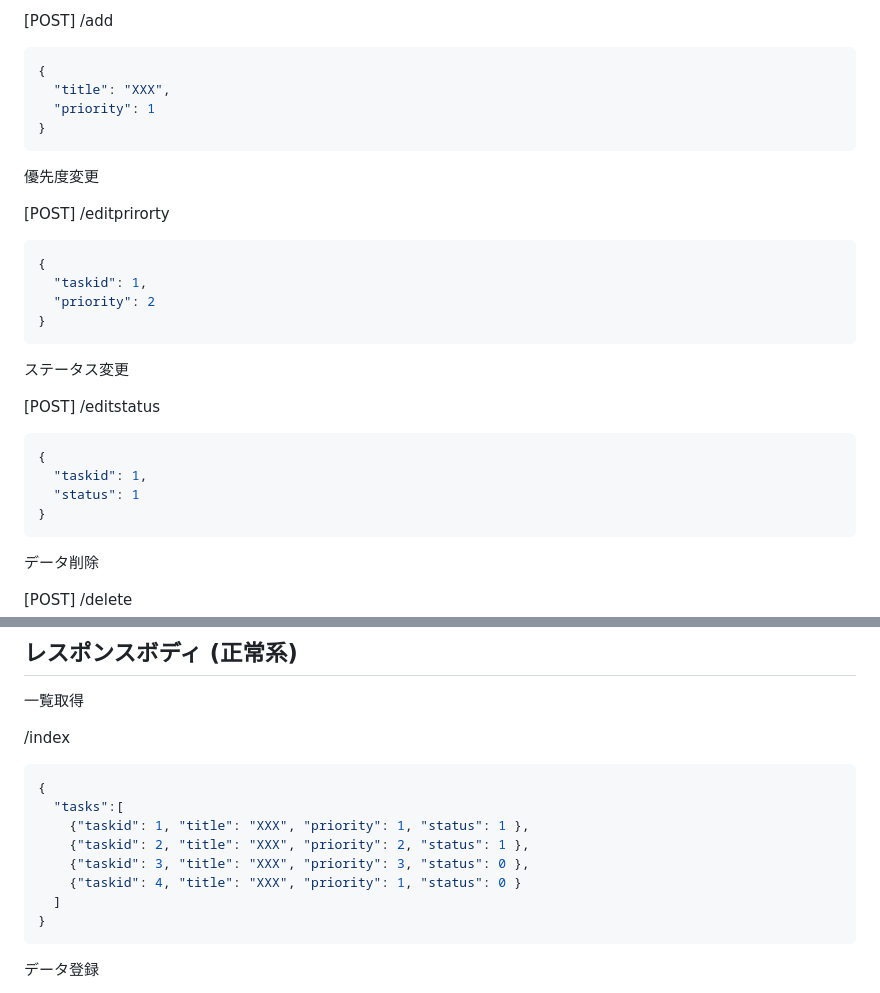
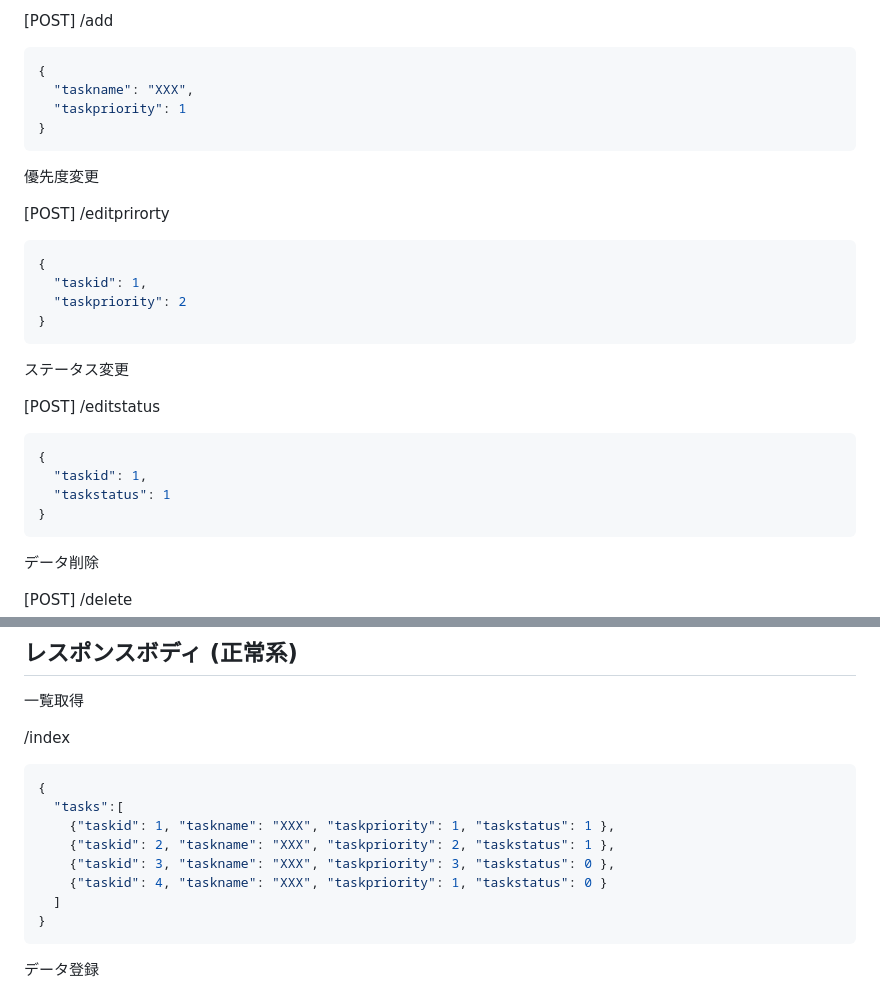
Before and after one commit to wohara224/PairProgramming2_Team1, a Markdown page: 設計/Api.md, 2 parts joined by grey strips. Drawn GitHub-style.

````diff
--- a/設計/Api.md
+++ b/設計/Api.md
@@ -97,8 +97,8 @@
 [POST] /add
 ``` json
 {
-  "title": "XXX",
-  "priority": 1
+  "taskname": "XXX",
+  "taskpriority": 1
 }
 ```
 
@@ -108,7 +108,7 @@
 ``` json
 {
   "taskid": 1,
-  "priority": 2
+  "taskpriority": 2
 }
 ```
 
@@ -118,7 +118,7 @@
 ``` json
 {
   "taskid": 1,
-  "status": 1
+  "taskstatus": 1
 }
 ```
 
@@ -139,10 +139,10 @@
 ``` json
 {
   "tasks":[
-    {"taskid": 1, "title": "XXX", "priority": 1, "status": 1 },
-    {"taskid": 2, "title": "XXX", "priority": 2, "status": 1 },
-    {"taskid": 3, "title": "XXX", "priority": 3, "status": 0 },
-    {"taskid": 4, "title": "XXX", "priority": 1, "status": 0 }
+    {"taskid": 1, "taskname": "XXX", "taskpriority": 1, "taskstatus": 1 },
+    {"taskid": 2, "taskname": "XXX", "taskpriority": 2, "taskstatus": 1 },
+    {"taskid": 3, "taskname": "XXX", "taskpriority": 3, "taskstatus": 0 },
+    {"taskid": 4, "taskname": "XXX", "taskpriority": 1, "taskstatus": 0 }
   ]
 }
 ```
````
